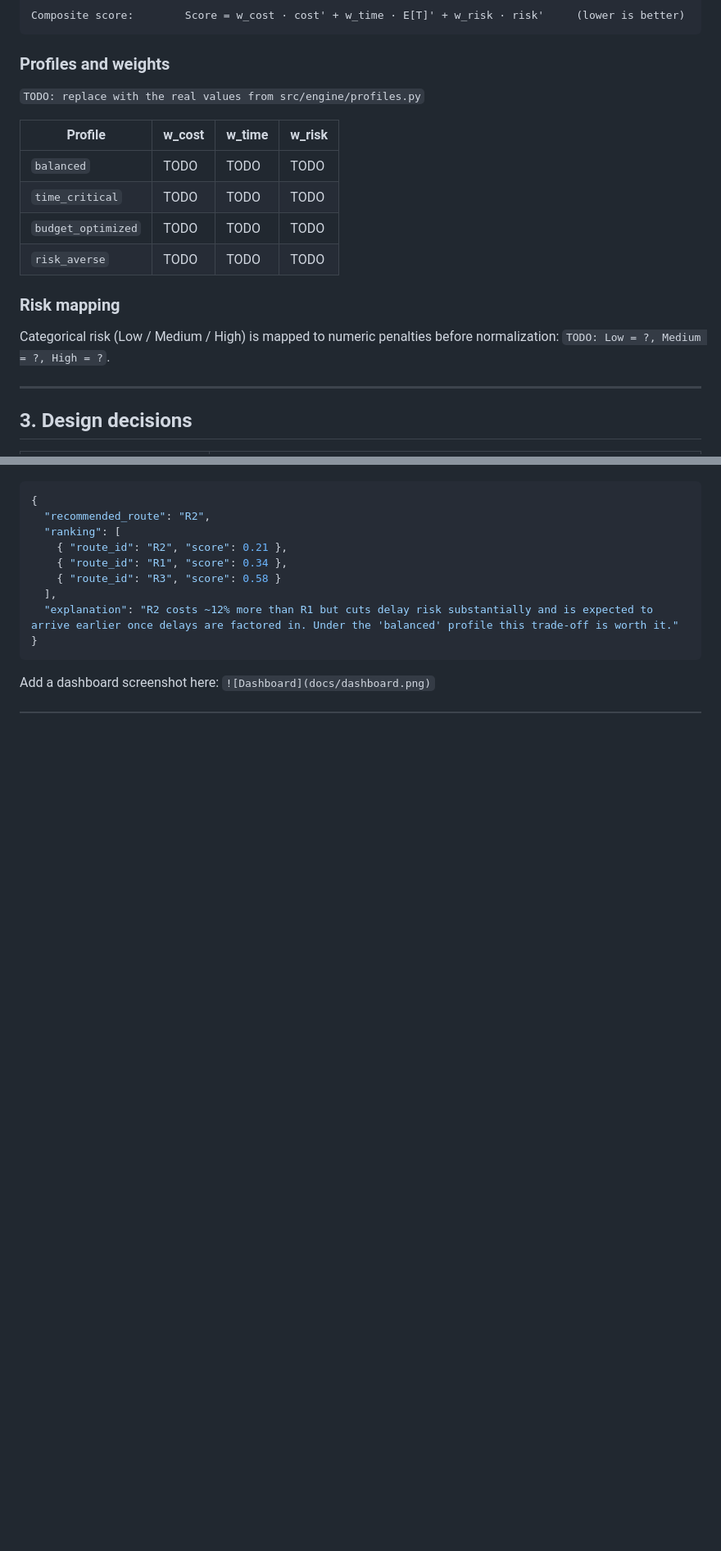
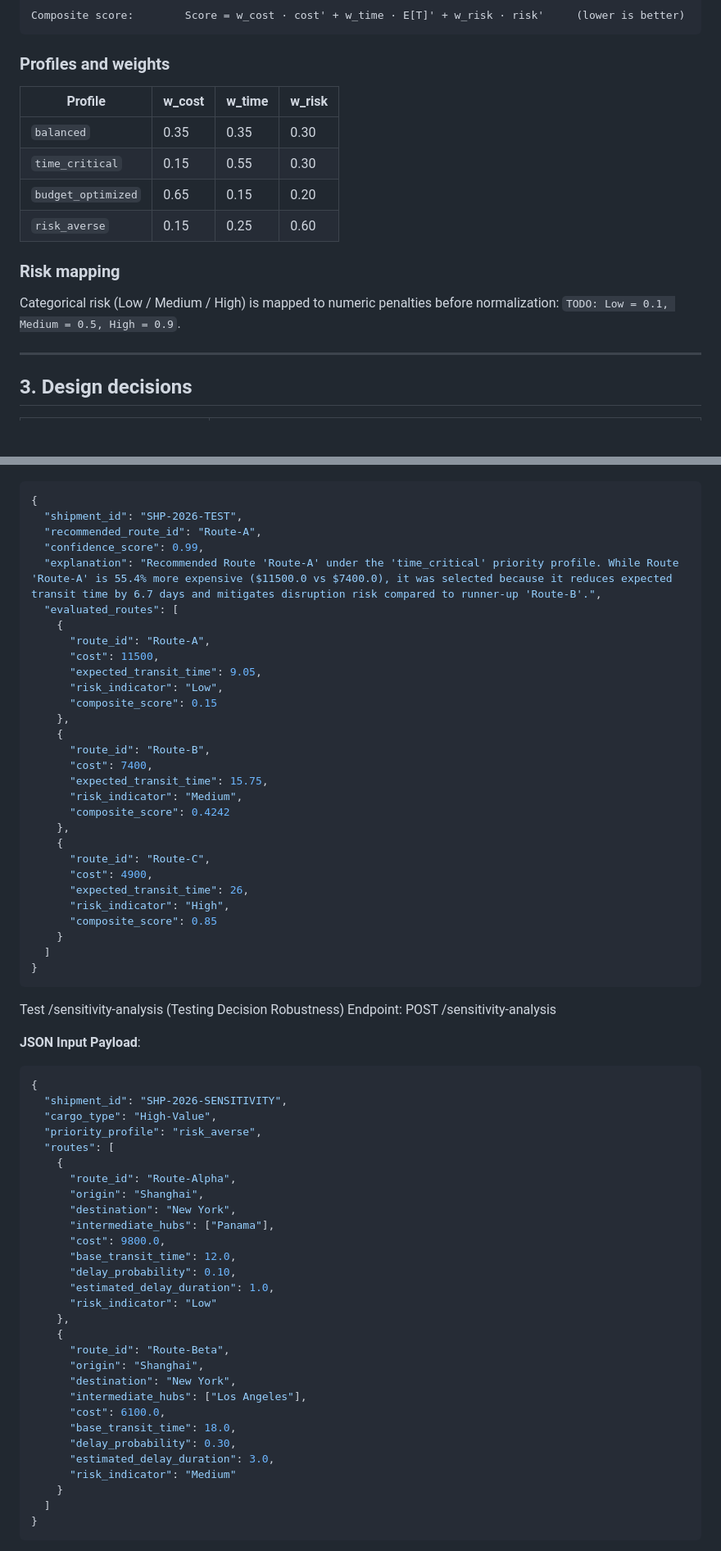
Before and after one commit to MohammedDayyan/aiqon-shipment-optimizer, a Markdown page: README.md, 2 parts joined by grey strips. Shown at 82% size. Drawn GitHub-style; blank space fills up the shorter version.

Commit message:
Revise README with enhanced project documentation
Updated README to include additional details on project structure, examples, and setup instructions.

````diff
--- a/README.md
+++ b/README.md
@@ -97,18 +95,17 @@ Composite score:        Score = w_cost · cost' + w_time · E[T]' + w_risk · ri
 
 ### Profiles and weights
 
-`TODO: replace with the real values from src/engine/profiles.py`
 
 | Profile | w_cost | w_time | w_risk |
 |---|---|---|---|
-| `balanced` | TODO | TODO | TODO |
-| `time_critical` | TODO | TODO | TODO |
-| `budget_optimized` | TODO | TODO | TODO |
-| `risk_averse` | TODO | TODO | TODO |
+| `balanced` | 0.35 | 0.35 | 0.30 |
+| `time_critical` | 0.15 | 0.55 | 0.30 |
+| `budget_optimized` | 0.65 | 0.15 | 0.20 |
+| `risk_averse` | 0.15 | 0.25 | 0.60 |
 
 ### Risk mapping
 
-Categorical risk (Low / Medium / High) is mapped to numeric penalties before normalization: `TODO: Low = ?, Medium = ?, High = ?`.
+Categorical risk (Low / Medium / High) is mapped to numeric penalties before normalization: `TODO: Low = 0.1, Medium = 0.5, High = 0.9`.
 
 ---
 
@@ -242,14 +273,69 @@ pytest tests/ -v
 
 ```json
 {
-  "recommended_route": "R2",
-  "ranking": [
-    { "route_id": "R2", "score": 0.21 },
-    { "route_id": "R1", "score": 0.34 },
-    { "route_id": "R3", "score": 0.58 }
-  ],
-  "explanation": "R2 costs ~12% more than R1 but cuts delay risk substantially and is expected to arrive earlier once delays are factored in. Under the 'balanced' profile this trade-off is worth it."
+  "shipment_id": "SHP-2026-TEST",
+  "recommended_route_id": "Route-A",
+  "confidence_score": 0.99,
+  "explanation": "Recommended Route 'Route-A' under the 'time_critical' priority profile. While Route 'Route-A' is 55.4% more expensive ($11500.0 vs $7400.0), it was selected because it reduces expected transit time by 6.7 days and mitigates disruption risk compared to runner-up 'Route-B'.",
+  "evaluated_routes": [
+    {
+      "route_id": "Route-A",
+      "cost": 11500,
+      "expected_transit_time": 9.05,
+      "risk_indicator": "Low",
+      "composite_score": 0.15
+    },
+    {
+      "route_id": "Route-B",
+      "cost": 7400,
+      "expected_transit_time": 15.75,
+      "risk_indicator": "Medium",
+      "composite_score": 0.4242
+    },
+    {
+      "route_id": "Route-C",
+      "cost": 4900,
+      "expected_transit_time": 26,
+      "risk_indicator": "High",
+      "composite_score": 0.85
+    }
+  ]
 }
 ```
 
-Add a dashboard screenshot here: `![Dashboard](docs/dashboard.png)`
+Test /sensitivity-analysis (Testing Decision Robustness)
+Endpoint: POST /sensitivity-analysis
+
+**JSON Input Payload**:
+```json
+{
+  "shipment_id": "SHP-2026-SENSITIVITY",
+  "cargo_type": "High-Value",
+  "priority_profile": "risk_averse",
+  "routes": [
+    {
+      "route_id": "Route-Alpha",
+      "origin": "Shanghai",
+      "destination": "New York",
+      "intermediate_hubs": ["Panama"],
+      "cost": 9800.0,
+      "base_transit_time": 12.0,
+      "delay_probability": 0.10,
+      "estimated_delay_duration": 1.0,
+      "risk_indicator": "Low"
+    },
+    {
+      "route_id": "Route-Beta",
+      "origin": "Shanghai",
+      "destination": "New York",
+      "intermediate_hubs": ["Los Angeles"],
+      "cost": 6100.0,
+      "base_transit_time": 18.0,
+      "delay_probability": 0.30,
+      "estimated_delay_duration": 3.0,
+      "risk_indicator": "Medium"
+    }
+  ]
+}
+```
+
````
Also changed, not shown: other parts of README.md (+136 -20 lines).
